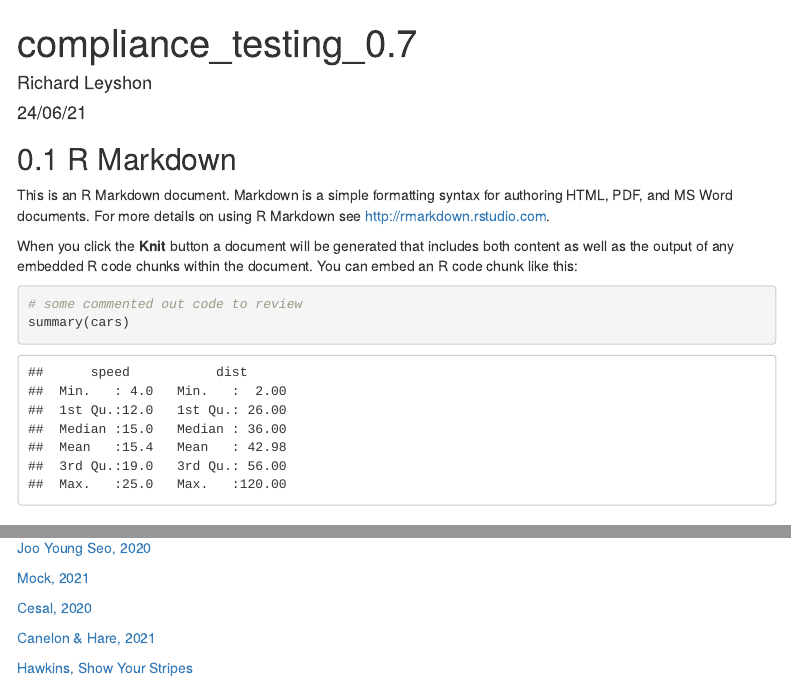
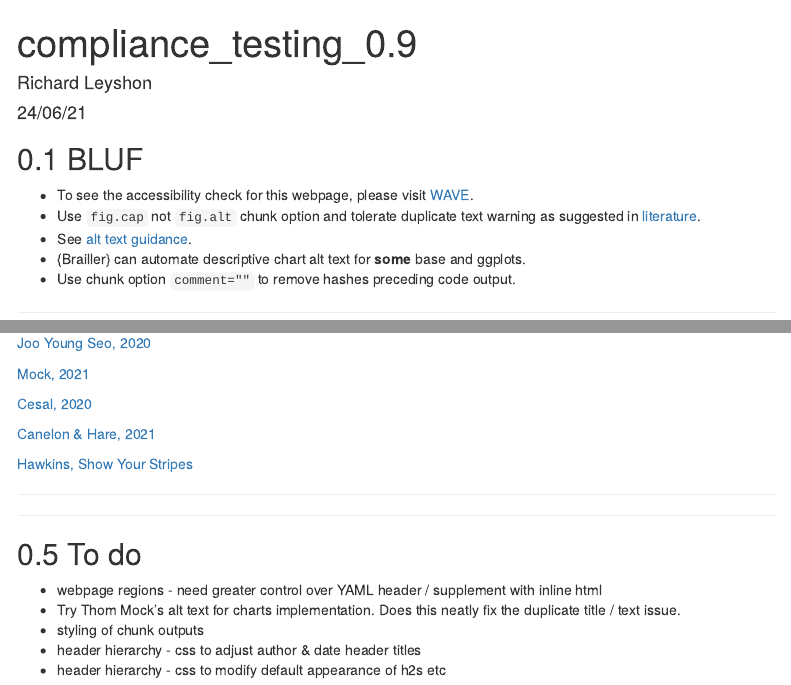
Before and after one commit to GCATI/DSCA_WCAG-2.1-Compliance, an R Markdown document (content/index.Rmd): the page in a window 1100 px wide, from its top, and a second part further down, joined at a grey line. Rendered offline with R 4.5, knitr and Pandoc, with nearby package versions; some code elsewhere in the file could not run offline; menus at the side of the page are left out.

Commit message:
feat: Adding BLUF and todo

````diff
--- a/content/index.Rmd
+++ b/content/index.Rmd
@@ -1,5 +1,5 @@
 ---
-title: "compliance_testing_0.7"
+title: "compliance_testing_0.9"
 author: "Richard Leyshon"
 date: "`r format(Sys.Date(), '%d/%m/%y')`"
 lang: "en"
@@ -17,16 +17,16 @@ knitr::opts_chunk$set(echo = TRUE)
 library(ggplot2)
 ```
 
-## R Markdown
+## BLUF
 
-This is an R Markdown document. Markdown is a simple formatting syntax for authoring HTML, PDF, and MS Word documents. For more details on using R Markdown see <http://rmarkdown.rstudio.com>.
+* To see the accessibility check for this webpage, please visit [WAVE](https://wave.webaim.org/report#/https://datasciencecampus.github.io/DSCA_WCAG-2.1-Compliance/).
+* Use `fig.cap` not `fig.alt` chunk option and tolerate duplicate text warning as suggested in [literature](#res).
+* See [alt text guidance](#alt-guide).
+* {Brailler} can automate descriptive chart alt text for **some** base and ggplots.
+* Use chunk option `comment=""` to remove hashes preceding code output.
 
-When you click the **Knit** button a document will be generated that includes both content as well as the output of any embedded R code chunks within the document. You can embed an R code chunk like this:
-
-```{r}
-# some commented out code to review
-summary(cars)
-```
+***
+***
 
 ## Plot Alt Text
 
@@ -128,3 +135,14 @@ Counterintuitively, the chunk option `comment=""` affects the chunk output rathe
 [Canelon & Hare, 2021](https://silvia.rbind.io/talk/2021-05-04-data-viz-accessibility/)
 
 [Hawkins, Show Your Stripes](https://showyourstripes.info/)
+
+***
+***
+
+## To do
+
+* webpage regions - need greater control over YAML header / supplement with inline html
+* Try Thom Mock's alt text for charts implementation. Does this neatly fix the duplicate title / text issue.
+* styling of chunk outputs
+* header hierarchy - css to adjust author & date header titles
+* header hierarchy - css to modify default appearance of h2s etc
````
Also changed, not shown: index.html, content/index.Rmd (13 more changed lines).
